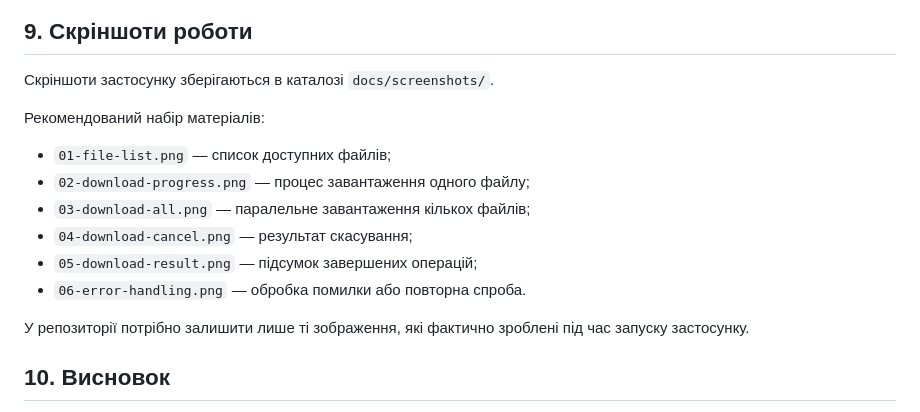
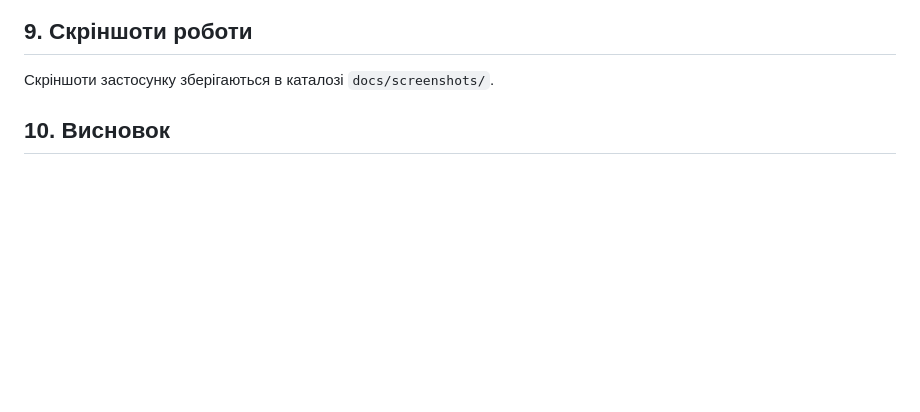
Before and after one commit to Kiter0/Programming-Mobile-Platforms, a Markdown page: practice-08-async-dart/README.md, the part around the change. GitHub-like rendering; blank space fills up the shorter version.

Commit message:
Final Version of Readme.md

```diff
--- a/practice-08-async-dart/README.md
+++ b/practice-08-async-dart/README.md
@@ -213,17 +213,6 @@ flutter run -d emulator-5554
 
 Скріншоти застосунку зберігаються в каталозі `docs/screenshots/`.
 
-Рекомендований набір матеріалів:
-
-- `01-file-list.png` — список доступних файлів;
-- `02-download-progress.png` — процес завантаження одного файлу;
-- `03-download-all.png` — паралельне завантаження кількох файлів;
-- `04-download-cancel.png` — результат скасування;
-- `05-download-result.png` — підсумок завершених операцій;
-- `06-error-handling.png` — обробка помилки або повторна спроба.
-
-У репозиторії потрібно залишити лише ті зображення, які фактично зроблені під час запуску застосунку.
-
 ## 10. Висновок
 
 Під час виконання практичної роботи було створено застосунок «Менеджер завантажень» відповідно до варіанта 4. У процесі розробки закріплено використання `Future`, `Stream`, `FutureBuilder`, `StreamBuilder` і `Future.wait`.
```
